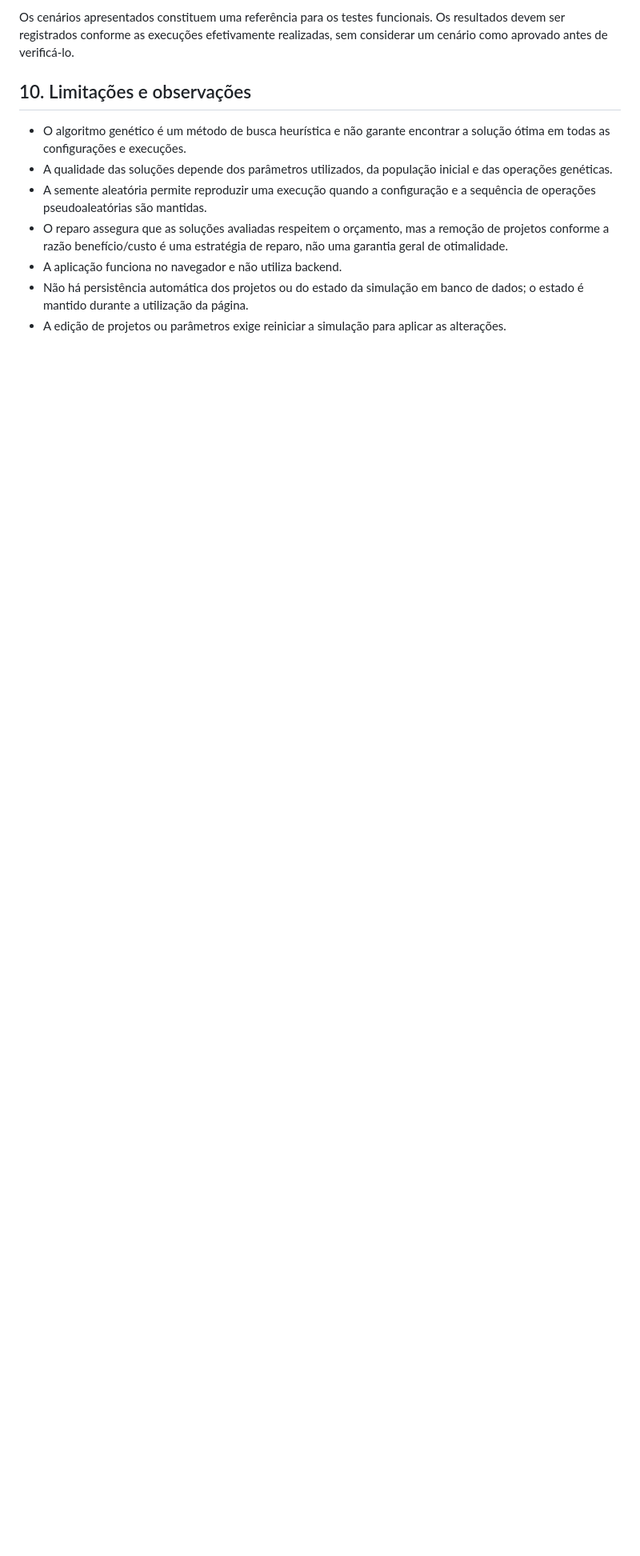
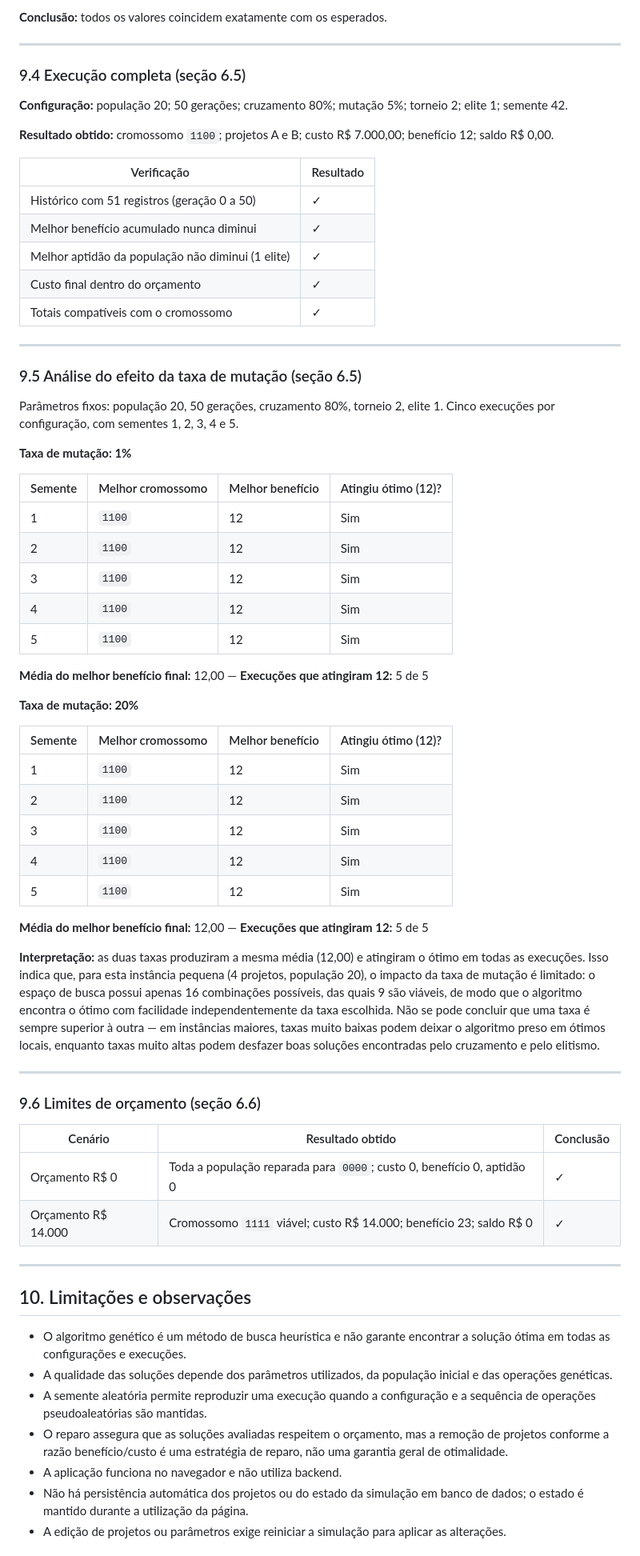
Before and after one commit to MonnikLuianne/simulador-de-algoritmo-genetico, a Markdown page: README.md, the part around one of its changes. Shown at 80% size. GitHub-like rendering; blank space fills up the shorter version.

```diff
--- a/README.md
+++ b/README.md
@@ -410,5 +453,65 @@ Os seguintes cenários são recomendados para verificar o funcionamento:
 
-Os cenários apresentados constituem uma referência para os testes funcionais. Os resultados devem ser registrados conforme as execuções efetivamente realizadas, sem considerar um cenário como aprovado antes de verificá-lo.
+**Conclusão:** todos os valores coincidem exatamente com os esperados.
+
+---
+
+### 9.4 Execução completa (seção 6.5)
+
+**Configuração:** população 20; 50 gerações; cruzamento 80%; mutação 5%; torneio 2; elite 1; semente 42.
+
+**Resultado obtido:** cromossomo `1100`; projetos A e B; custo R$ 7.000,00; benefício 12; saldo R$ 0,00.
+
+| Verificação | Resultado |
+|---|---|
+| Histórico com 51 registros (geração 0 a 50) | ✓ |
+| Melhor benefício acumulado nunca diminui | ✓ |
+| Melhor aptidão da população não diminui (1 elite) | ✓ |
+| Custo final dentro do orçamento | ✓ |
+| Totais compatíveis com o cromossomo | ✓ |
+
+---
+
+### 9.5 Análise do efeito da taxa de mutação (seção 6.5)
+
+Parâmetros fixos: população 20, 50 gerações, cruzamento 80%, torneio 2, elite 1.
+Cinco execuções por configuração, com sementes 1, 2, 3, 4 e 5.
+
+**Taxa de mutação: 1%**
+
+| Semente | Melhor cromossomo | Melhor benefício | Atingiu ótimo (12)? |
+|---|---|---|---|
+| 1 | `1100` | 12 | Sim |
+| 2 | `1100` | 12 | Sim |
+| 3 | `1100` | 12 | Sim |
+| 4 | `1100` | 12 | Sim |
+| 5 | `1100` | 12 | Sim |
+
+**Média do melhor benefício final:** 12,00 — **Execuções que atingiram 12:** 5 de 5
+
+**Taxa de mutação: 20%**
+
+| Semente | Melhor cromossomo | Melhor benefício | Atingiu ótimo (12)? |
+|---|---|---|---|
+| 1 | `1100` | 12 | Sim |
+| 2 | `1100` | 12 | Sim |
+| 3 | `1100` | 12 | Sim |
+| 4 | `1100` | 12 | Sim |
+| 5 | `1100` | 12 | Sim |
+
+**Média do melhor benefício final:** 12,00 — **Execuções que atingiram 12:** 5 de 5
+
+**Interpretação:** as duas taxas produziram a mesma média (12,00) e atingiram o ótimo em todas as execuções. Isso indica que, para esta instância pequena (4 projetos, população 20), o impacto da taxa de mutação é limitado: o espaço de busca possui apenas 16 combinações possíveis, das quais 9 são viáveis, de modo que o algoritmo encontra o ótimo com facilidade independentemente da taxa escolhida. Não se pode concluir que uma taxa é sempre superior à outra — em instâncias maiores, taxas muito baixas podem deixar o algoritmo preso em ótimos locais, enquanto taxas muito altas podem desfazer boas soluções encontradas pelo cruzamento e pelo elitismo.
+
+---
+
+### 9.6 Limites de orçamento (seção 6.6)
+
+| Cenário | Resultado obtido | Conclusão |
+|---|---|---|
+| Orçamento R$ 0 | Toda a população reparada para `0000`; custo 0, benefício 0, aptidão 0 | ✓ |
+| Orçamento R$ 14.000 | Cromossomo `1111` viável; custo R$ 14.000; benefício 23; saldo R$ 0 | ✓ |
+
+---
 
 ## 10. Limitações e observações
 
```
Also changed, not shown: other parts of README.md (+60 -17 lines).
